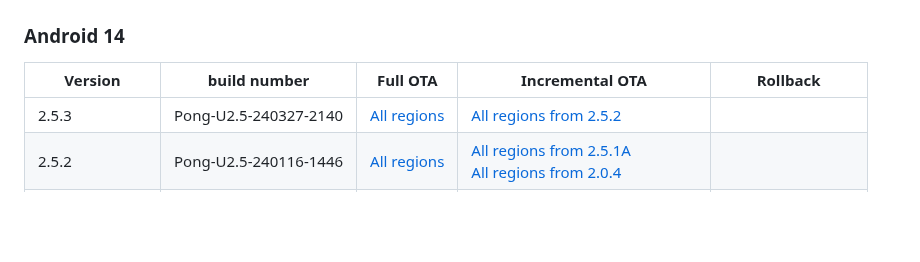
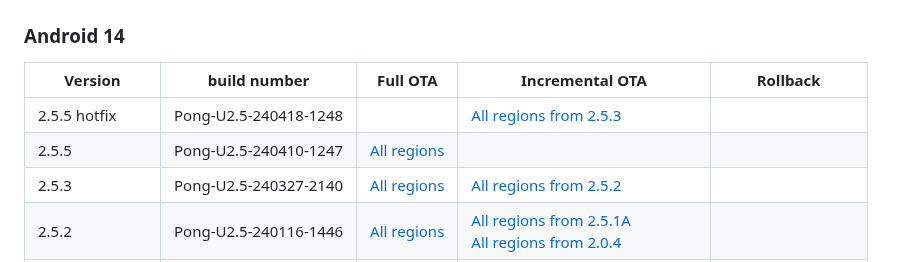
Before and after one commit to quintenvandamme/nothing_archive, a Markdown page: README.md, the part around the change. Rendered like a GitHub page; blank space fills up the shorter version.

Commit message:
Add phone 2 2.5.5 and 2.5.5 hotfix otas

```diff
--- a/README.md
+++ b/README.md
@@ -162,6 +162,8 @@ This is the OTA update app for the Nothing phone 1. It is used to update the pho
 
 |Version|build number|Full OTA|Incremental OTA|Rollback|
 |-------|------------|--------|---------------|--------|
+|2.5.5 hotfix|Pong-U2.5-240418-1248||[All regions from 2.5.3](https://archive.org/download/nothing-phone-2-firmware/2.5.5%20hotfix/93383c8b9c42fc40f89df861159c6b52408bc6e6.zip)||
+|2.5.5|Pong-U2.5-240410-1247|[All regions](https://archive.org/download/nothing-phone-2-firmware/2.5.5/c5bc61d93d995c42ec58cf7f7592e42aae190825.zip)|||
 |2.5.3|Pong-U2.5-240327-2140|[All regions](https://archive.org/download/nothing-phone-2-firmware/2.5.3/dfe935ebb68be6b68d2570b10a96120d27ed05b5.zip)|[All regions from 2.5.2](https://archive.org/download/nothing-phone-2-firmware/2.5.3/20eda7e4eafbfe2900393c177a32c352607c2570.zip)||
 |2.5.2|Pong-U2.5-240116-1446|[All regions](https://archive.org/download/nothing-phone-2-firmware/2.5.2/5624a3cc45b8ee5b7ac2ab07d436562cc03dbded.zip)|[All regions from 2.5.1A](https://archive.org/download/nothing-phone-2-firmware/2.5.2/d77ffb26d8f29e851f6452dcdbc335749b2d60c8.zip)<br>[All regions from 2.0.4](https://archive.org/download/nothing-phone-2-firmware/2.5.2/0526100de0ea7ed9c11d114d4105b029fb290f38.zip)||
 |2.5.1A|Pong-U2.5-231228-1342|[All regions](https://archive.org/download/nothing-phone-2-firmware/2.5.1A/fe9e458dd629b8f14d50110305ed4a175b63660a.zip)|[All regions from 2.5.1](https://archive.org/download/nothing-phone-2-firmware/2.5.1A/88f8c09ad5275c83182cc441c1b6806619947832.zip)||
```
